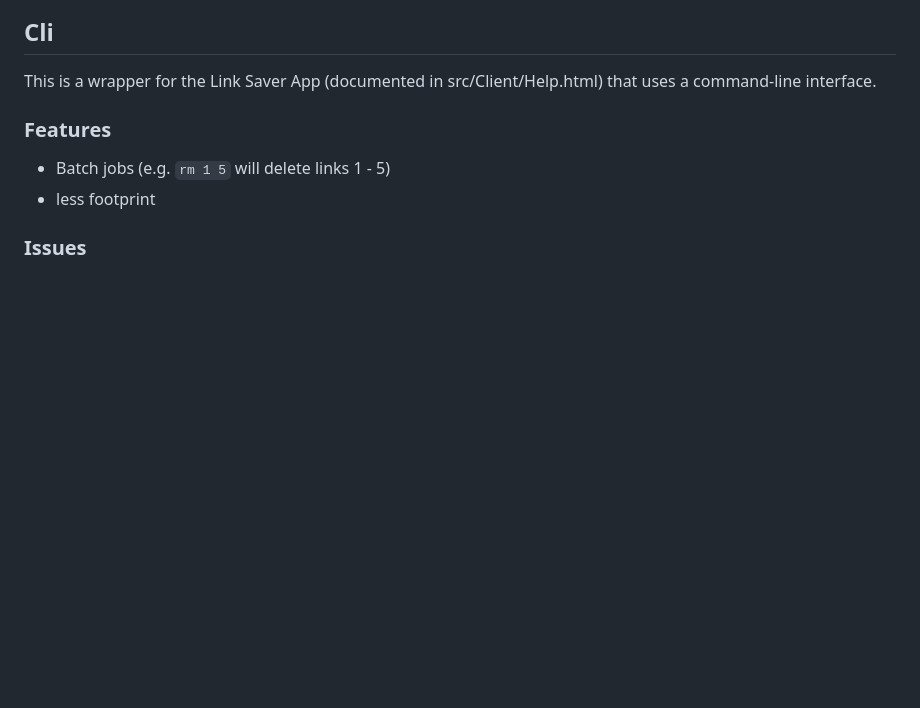
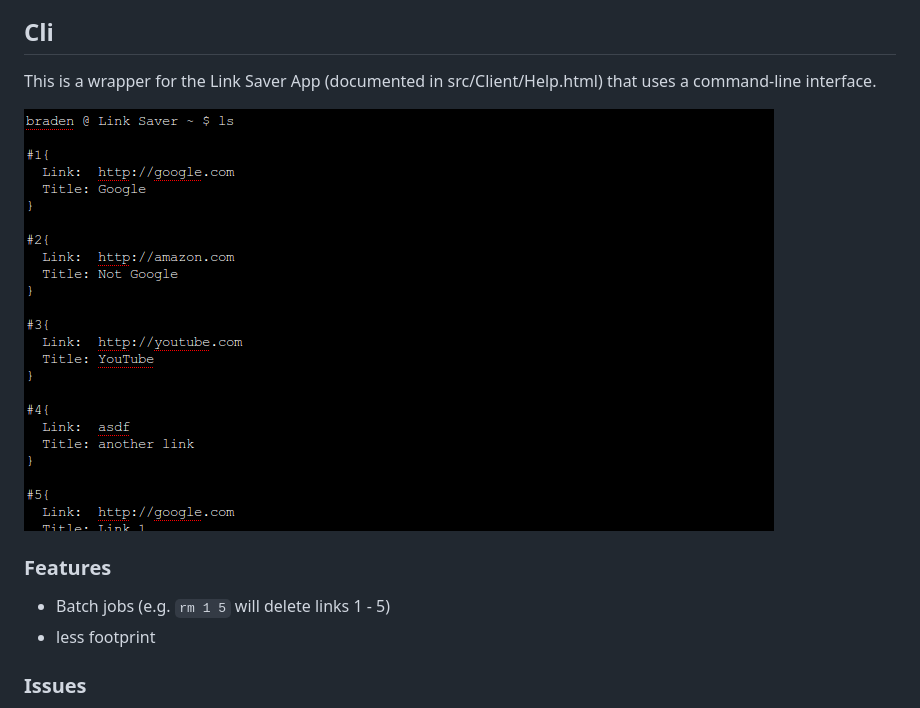
Before and after one commit to bradenbest/link-saver, a Markdown page: README.md, the part around the change printed below. GitHub-like rendering; pictures changed too: showcase12.png (added); blank space fills up the shorter version.

```diff
--- a/README.md
+++ b/README.md
@@ -97,6 +117,8 @@ This will render like so:
 
 This is a wrapper for the Link Saver App (documented in src/Client/Help.html) that uses a command-line interface.
 
+![](showcase12.png)
+
 ### Features
 
 * Batch jobs (e.g. `rm 1 5` will delete links 1 - 5)
```
Also changed, not shown: other parts of README.md (+20 -0 lines), showcase10.png (added), showcase11.png (added), showcase7.png (added), showcase8.png (added), showcase9.png (added), 2 other files.
